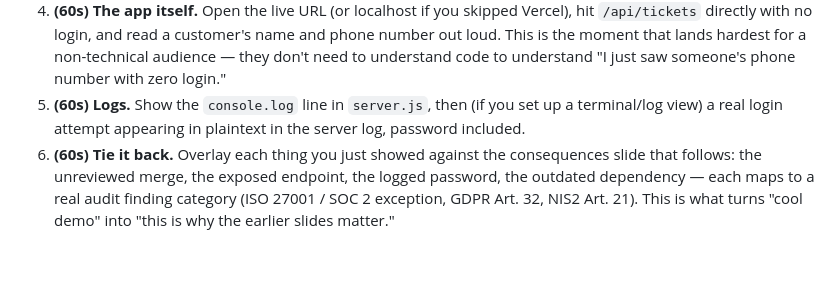
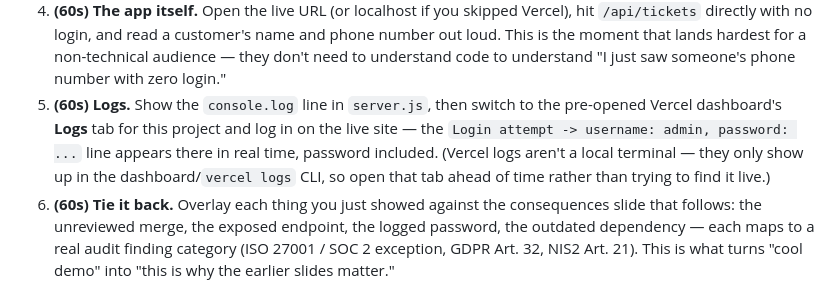
Before and after one commit to CS-Navodya/peopledesk-demo, a Markdown page: RUNBOOK.md, the part around the change. Rendered like a GitHub page; blank space fills up the shorter version.

Commit message:
Update RUNBOOK: Vercel logs live in the dashboard, not a local terminal

```diff
--- a/RUNBOOK.md
+++ b/RUNBOOK.md
@@ -49,9 +49,12 @@ Keep one browser tab per stop, pre-opened, so you're never typing a URL live.
    number out loud. This is the moment that lands hardest for a non-technical
    audience — they don't need to understand code to understand "I just saw
    someone's phone number with zero login."
-5. **(60s) Logs.** Show the `console.log` line in `server.js`, then (if you set up
-   a terminal/log view) a real login attempt appearing in plaintext in the server
-   log, password included.
+5. **(60s) Logs.** Show the `console.log` line in `server.js`, then switch to the
+   pre-opened Vercel dashboard's **Logs** tab for this project and log in on the
+   live site — the `Login attempt -> username: admin, password: ...` line
+   appears there in real time, password included. (Vercel logs aren't a local
+   terminal — they only show up in the dashboard/`vercel logs` CLI, so open
+   that tab ahead of time rather than trying to find it live.)
 6. **(60s) Tie it back.** Overlay each thing you just showed against the
    consequences slide that follows: the unreviewed merge, the exposed endpoint, the
    logged password, the outdated dependency — each maps to a real audit finding
```
